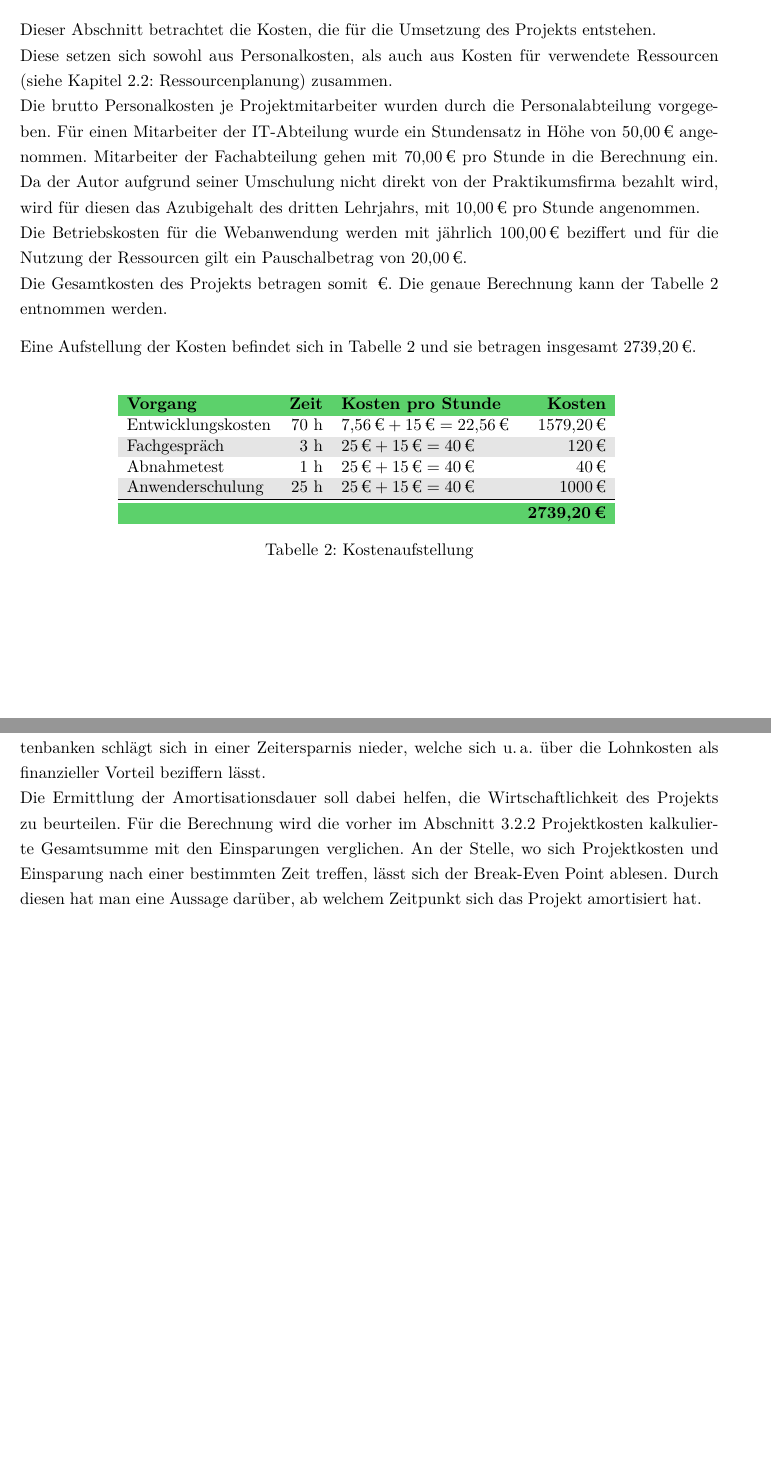
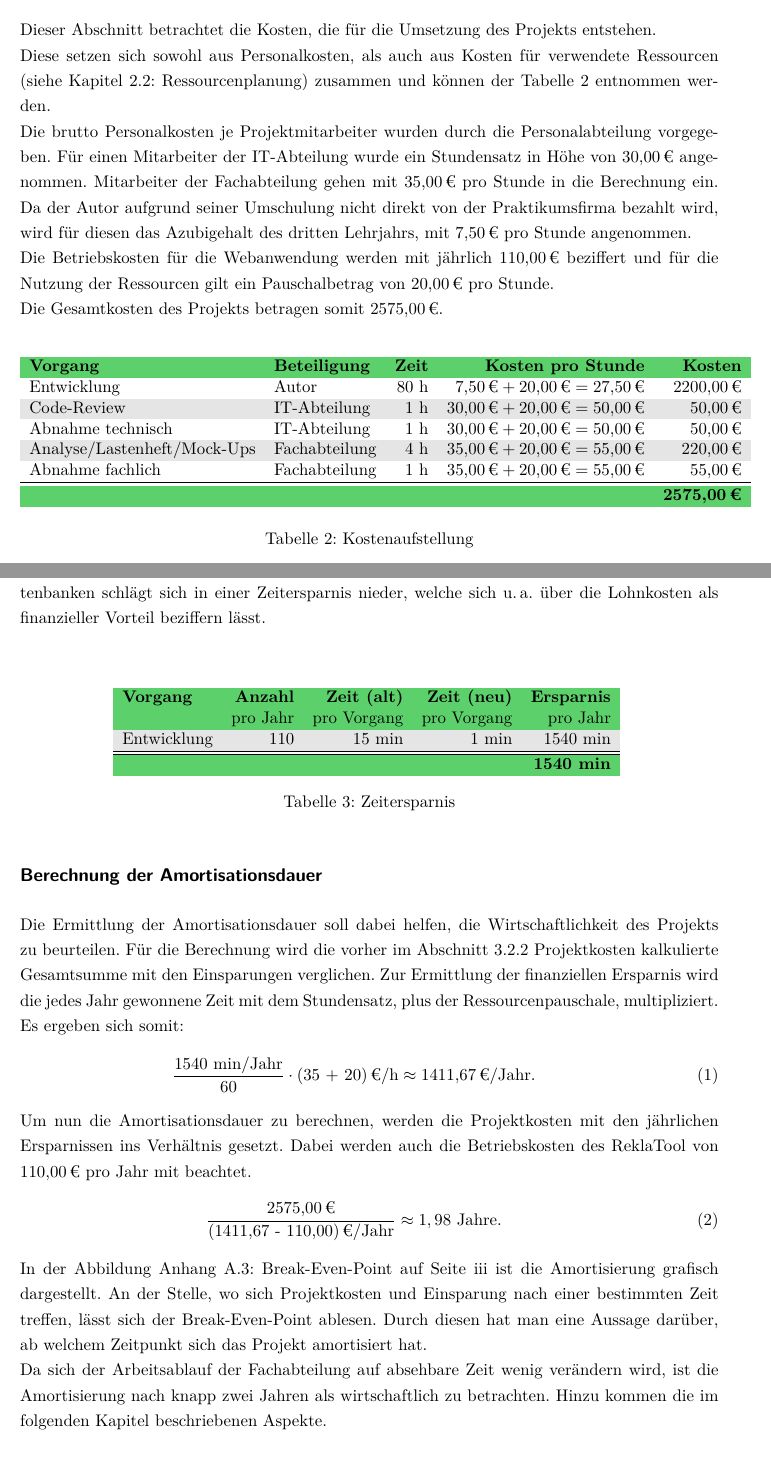
Before and after one commit to iiiLearningAccount/ReklaTool_221025, a LaTeX document (Dokumentation/LaTex_Projekt/Projektdokumentation.tex, which reads Dokumentation/LaTex_Projekt/Inhalt/Analysephase.tex, Dokumentation/LaTex_Projekt/Tabellen/Kostenaufstellung.tex, Dokumentation/LaTex_Projekt/Tabellen/Zeitersparnis.tex): two parts of pages 13 and 14 of 40 before the commit and two parts of pages 13 and 14 of 42 after it, joined at a grey line, cut so that both start at the same text, the shorter picture padded with empty space. Compiled offline with pdfLaTeX.

Commit message:
Amortisierung und BEP

```diff
--- a/Dokumentation/LaTex_Projekt/Inhalt/Analysephase.tex
+++ b/Dokumentation/LaTex_Projekt/Inhalt/Analysephase.tex
@@ -65,50 +65,43 @@ Aus diesen Gründen ist von dem Beziehen von Software von Dritten abzusehen und
 % \begin{itemize}
 % 	\item Welche Kosten fallen bei der Umsetzung des Projekts im Detail an (\zB Entwicklung, Einführung/Schulung, Wartung)?
 % \end{itemize}
-
-Dieser Abschnitt betrachtet die Kosten, die für die Umsetzung des Projekts entstehen.\\
-Diese setzen sich sowohl aus Personalkosten, als auch aus Kosten für verwendete Ressourcen
-(siehe Kapitel~\ref{sec:Ressourcenplanung}: \nameref{sec:Ressourcenplanung}) zusammen.\\
-Die brutto Personalkosten je Projektmitarbeiter wurden durch die Personalabteilung vorgegeben.
-Für einen Mitarbeiter der IT-Abteilung wurde ein Stundensatz in Höhe von \eur{50,00} angenommen. Mitarbeiter
-der Fachabteilung gehen mit \eur{70,00} pro Stunde in die Berechnung ein. Da der Autor aufgrund seiner Umschulung
-nicht direkt von der Praktikumsfirma bezahlt wird, wird für diesen das Azubigehalt des dritten Lehrjahrs,
-mit \eur{10,00} pro Stunde angenommen.\\
-Die Betriebskosten für die Webanwendung werden mit jährlich \eur{100,00} beziffert und für die Nutzung der Ressourcen
-gilt ein Pauschalbetrag von \eur{20,00}. \\
-Die Gesamtkosten des Projekts betragen somit \eur{}. Die genaue Berechnung kann der Tabelle~\ref{tab:Kostenaufstellung}
-entnommen werden.
-
 % \paragraph{Beispielrechnung (verkürzt)}
 % Die Kosten für die Durchführung des Projekts setzen sich sowohl aus Personal-, als auch aus Ressourcenkosten zusammen.
 % Laut Tarifvertrag verdient ein Auszubildender im dritten Lehrjahr pro Monat \eur{1000} Brutto.
-
 % \begin{eqnarray}
 % 8 \mbox{ h/Tag} \cdot 220 \mbox{ Tage/Jahr} = 1760 \mbox{ h/Jahr}\\
 % \eur{1000}\mbox{/Monat} \cdot 13,3 \mbox{ Monate/Jahr} = \eur{13300} \mbox{/Jahr}\\
 % \frac{\eur{13300} \mbox{/Jahr}}{1760 \mbox{ h/Jahr}} \approx \eur{7,56}\mbox{/h}
 % \end{eqnarray}
-
 % Es ergibt sich also ein Stundenlohn von \eur{7,56}.
 % Die Durchführungszeit des Projekts beträgt 70 Stunden. Für die Nutzung von Ressourcen\footnote{Räumlichkeiten, Arbeitsplatzrechner etc.} wird
 % ein pauschaler Stundensatz von \eur{15} angenommen. Für die anderen Mitarbeiter wird pauschal ein Stundenlohn von \eur{25} angenommen.
-Eine Aufstellung der Kosten befindet sich in Tabelle~\ref{tab:Kostenaufstellung} und sie betragen insgesamt \eur{2739,20}.
+Dieser Abschnitt betrachtet die Kosten, die für die Umsetzung des Projekts entstehen.\\
+Diese setzen sich sowohl aus Personalkosten, als auch aus Kosten für verwendete Ressourcen
+(siehe Kapitel~\ref{sec:Ressourcenplanung}: \nameref{sec:Ressourcenplanung}) zusammen und
+können der Tabelle~\ref{tab:Kostenaufstellung} entnommen werden.\\
+Die brutto Personalkosten je Projektmitarbeiter wurden durch die Personalabteilung vorgegeben.
+Für einen Mitarbeiter der IT-Abteilung wurde ein Stundensatz in Höhe von \eur{30,00} angenommen. Mitarbeiter
+der Fachabteilung gehen mit \eur{35,00} pro Stunde in die Berechnung ein. Da der Autor aufgrund seiner Umschulung
+nicht direkt von der Praktikumsfirma bezahlt wird, wird für diesen das Azubigehalt des dritten Lehrjahrs,
+mit \eur{7,50} pro Stunde angenommen.\\
+Die Betriebskosten für die Webanwendung werden mit jährlich \eur{110,00} beziffert und für die Nutzung der Ressourcen
+gilt ein Pauschalbetrag von \eur{20,00} pro Stunde. \\
+Die Gesamtkosten des Projekts betragen somit \eur{2575,00}.
+
 \tabelle{Kostenaufstellung}{tab:Kostenaufstellung}{Kostenaufstellung.tex}
 
 
-\subsubsection{Amortisationsdauer}
-\label{sec:Amortisationsdauer}
+\subsubsection{Amortisation}
+\label{sec:Amortisations}
 % \begin{itemize}
 % 	\item Welche monetären Vorteile bietet das Projekt (\zB Einsparung von Lizenzkosten, Arbeitszeitersparnis, bessere Usability, Korrektheit)?
 % 	\item Wann hat sich das Projekt amortisiert?
 % \end{itemize}
 Der Wegfall der in Abschnitt \ref{sec:IstAnalyse}~\nameref{sec:IstAnalyse} beschriebenen Recherchearbeit in mehreren Datenbanken schlägt sich
 in einer Zeitersparnis nieder, welche sich \ua über die Lohnkosten als finanzieller Vorteil beziffern lässt.\\
-Die Ermittlung der Amortisationsdauer soll dabei helfen, die Wirtschaftlichkeit des Projekts zu beurteilen.
-Für die Berechnung wird die vorher im Abschnitt  \ref{sec:Projektkosten}~\nameref{sec:Projektkosten} kalkulierte Gesamtsumme mit den Einsparungen
-verglichen. An der Stelle, wo sich Projektkosten und Einsparung nach einer bestimmten Zeit treffen, lässt sich der
-Break-Even Point ablesen. Durch diesen hat man eine Aussage darüber, ab welchem Zeitpunkt sich das Projekt amortisiert hat.
 
+\tabelle{Zeitersparnis}{tab:Zeitersparnis}{Zeitersparnis.tex}
 % \paragraph{Beispielrechnung (verkürzt)}
 % Bei einer Zeiteinsparung von 10 Minuten am Tag für jeden der 25 Anwender und 220 Arbeitstagen im Jahr ergibt sich eine gesamte Zeiteinsparung von
 % \begin{eqnarray}
@@ -128,6 +119,27 @@ Break-Even Point ablesen. Durch diesen hat man eine Aussage darüber, ab welchem
 % \end{itemize}
 % \paragraph{Beispiel}
 % Ein Beispiel für eine Entscheidungsmatrix findet sich in Kapitel~\ref{sec:Architekturdesign}: \nameref{sec:Architekturdesign}.
+
+\subsection*{Berechnung der Amortisationsdauer}
+Die Ermittlung der Amortisationsdauer soll dabei helfen, die Wirtschaftlichkeit des Projekts zu beurteilen.
+Für die Berechnung wird die vorher im Abschnitt  \ref{sec:Projektkosten}~\nameref{sec:Projektkosten} kalkulierte Gesamtsumme
+mit den Einsparungen verglichen.
+Zur Ermittlung der finanziellen Ersparnis wird die jedes Jahr gewonnene Zeit mit dem Stundensatz, plus der Ressourcenpauschale,
+multipliziert. Es ergeben sich somit:
+\begin{eqnarray}
+    \frac{1540 \mbox{ min/Jahr}}{60} \cdot \eur{(35 + 20)}\mbox{/h} \approx \eur{1411,67}\mbox{/Jahr}.
+\end{eqnarray}
+Um nun die Amortisationsdauer zu berechnen, werden die Projektkosten mit den jährlichen Ersparnissen ins Verhältnis gesetzt.
+Dabei werden auch die Betriebskosten des ReklaTool von \eur{110,00} pro Jahr mit beachtet.
+\begin{eqnarray}
+    \frac{\eur{2575,00}}{\eur{(1411,67 - 110,00)}\mbox{/Jahr}} \approx 1,98 \mbox{ Jahre}.
+\end{eqnarray}
+In der Abbildung \Anhang{app:BreakEvenPoint} ist die Amortisierung grafisch dargestellt.
+An der Stelle, wo sich Projektkosten und Einsparung nach einer bestimmten Zeit treffen, lässt sich der
+Break-Even-Point ablesen. Durch diesen hat man eine Aussage darüber, ab welchem Zeitpunkt sich das Projekt amortisiert hat.\\
+Da sich der Arbeitsablauf der Fachabteilung auf absehbare Zeit wenig verändern wird, ist die Amortisierung nach knapp zwei
+Jahren als wirtschaftlich zu betrachten. Hinzu kommen die im folgenden Kapitel beschriebenen Aspekte.
+
 \subsection{Nicht-monetärer Nutzen}
 \label{sec:nichtMonetaererNutzen}
 Der alte Reklamationsprozess (\Vgl Kapitel \ref{sec:IstAnalyse} \nameref{sec:IstAnalyse}) wurde aufgrund seiner Komplexität
--- a/Dokumentation/LaTex_Projekt/Tabellen/Kostenaufstellung.tex
+++ b/Dokumentation/LaTex_Projekt/Tabellen/Kostenaufstellung.tex
@@ -1,11 +1,12 @@
 % Table generated by Excel2LaTeX from sheet 'Kostenaufstellung'
-\begin{tabular}{lrlr}
-\rowcolor{heading}\textbf{Vorgang} & \textbf{Zeit} & \textbf{Kosten pro Stunde} & \textbf{Kosten} \\
-Entwicklungskosten & 70 \mbox{h} & $\eur{7,56} + \eur{15} = \eur{22,56}$ & \eur{1579,20} \\
-\rowcolor{odd}Fachgespräch & 3 \mbox{h} & $\eur{25} + \eur{15} = \eur{40}$ & \eur{120} \\
-Abnahmetest & 1 \mbox{h} & $\eur{25} + \eur{15} = \eur{40}$ & \eur{40} \\
-\rowcolor{odd}Anwenderschulung & 25 \mbox{h} & $\eur{25} + \eur{15} = \eur{40}$ & \eur{1000} \\
+\begin{tabular}{llrrr}
+\rowcolor{heading}\textbf{Vorgang} & \textbf{Beteiligung} & \textbf{Zeit} & \textbf{Kosten pro Stunde} & \textbf{Kosten} \\
+Entwicklung                                 & Autor         & 80 \mbox{h} & $\eur{7,50} + \eur{20,00} = \eur{27,50}$  & \eur{2200,00} \\
+\rowcolor{odd}Code-Review                   & IT-Abteilung  & 1 \mbox{h}  & $\eur{30,00} + \eur{20,00} = \eur{50,00}$ & \eur{50,00} \\
+Abnahme technisch                           & IT-Abteilung  & 1 \mbox{h}  & $\eur{30,00} + \eur{20,00} = \eur{50,00}$ & \eur{50,00} \\
+\rowcolor{odd} Analyse/Lastenheft/Mock-Ups  & Fachabteilung & 4 \mbox{h}  & $\eur{35,00} + \eur{20,00} = \eur{55,00}$ & \eur{220,00} \\
+Abnahme fachlich                            & Fachabteilung & 1 \mbox{h}  & $\eur{35,00} + \eur{20,00} = \eur{55,00}$ & \eur{55,00} \\
 \hline
 \hline
-\rowcolor{heading}\textbf{} & \textbf{} & \textbf{} & \textbf{\eur{2739,20}} \\
+\rowcolor{heading}\textbf{} & \textbf{} & \textbf{} & \textbf{} & \textbf{\eur{2575,00}} \\
 \end{tabular}
--- /dev/null
+++ b/Dokumentation/LaTex_Projekt/Tabellen/Zeitersparnis.tex
@@ -0,0 +1,8 @@
+\begin{tabular}{lrrrr}
+    \rowcolor{heading}\textbf{Vorgang}  & \textbf{Anzahl} & \textbf{Zeit (alt)} & \textbf{Zeit (neu)} & \textbf{Ersparnis}\\
+    \rowcolor{heading}\textbf{}         & pro Jahr        & pro Vorgang         & pro Vorgang         & pro Jahr\\
+    \rowcolor{odd} Entwicklung          & 110             & 15 min              & 1 min               & 1540 min\\
+    \hline
+    \hline
+    \rowcolor{heading}\textbf{} & \textbf{} & \textbf{} & \textbf{} & \textbf{1540 min} \\
+    \end{tabular}
```
Also changed, not shown: Dokumentation/LaTex_Projekt/Anhang.tex (+8 -0 lines), Dokumentation/LaTex_Projekt/Bilder/BreakEvenPoint.png (added), Dokumentation/LaTex_Projekt/Projektdokumentation.pdf, Dokumentation/LaTex_Projekt/Inhalt/Analysephase.tex (2 more changed lines), 11 other files.
